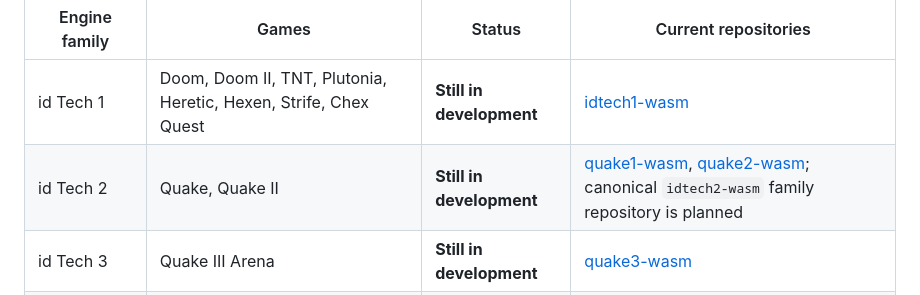
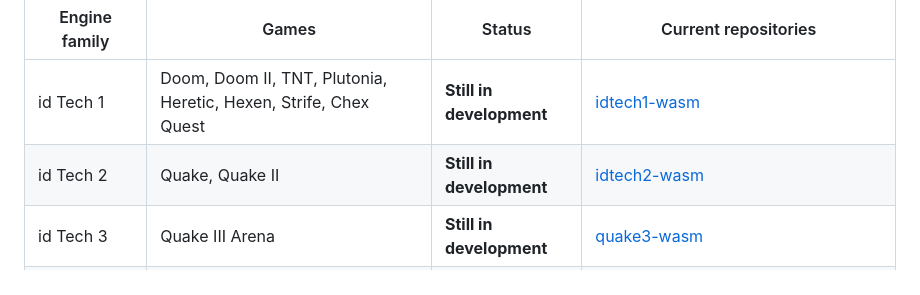
Before and after one commit to theodorecharles/wasm-game-framework, a Markdown page: README.md, the part around the change. Rendered like a GitHub page.

Commit message:
Link the id Tech 2 family

```diff
--- a/README.md
+++ b/README.md
@@ -365,7 +365,7 @@ Projects are listed as **Live** when a public deployment is available and
 | Engine family | Games | Status | Current repositories |
 | --- | --- | --- | --- |
 | id Tech 1 | Doom, Doom II, TNT, Plutonia, Heretic, Hexen, Strife, Chex Quest | **Still in development** | [idtech1-wasm](https://github.com/theodorecharles/idtech1-wasm) |
-| id Tech 2 | Quake, Quake II | **Still in development** | [quake1-wasm](https://github.com/theodorecharles/quake1-wasm), [quake2-wasm](https://github.com/theodorecharles/quake2-wasm); canonical `idtech2-wasm` family repository is planned |
+| id Tech 2 | Quake, Quake II | **Still in development** | [idtech2-wasm](https://github.com/theodorecharles/idtech2-wasm) |
 | id Tech 3 | Quake III Arena | **Still in development** | [quake3-wasm](https://github.com/theodorecharles/quake3-wasm) |
 | id Tech 3 | Return to Castle Wolfenstein | **Still in development** | [rtcw-wasm](https://github.com/theodorecharles/rtcw-wasm) |
 | id Tech 3 | Wolfenstein: Enemy Territory | **Live** | [wolfet-wasm](https://github.com/theodorecharles/wolfet-wasm), [live deployment](https://wolfet.tedcharles.net/) |
```
